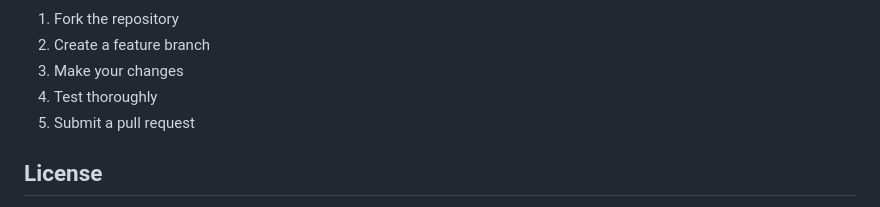
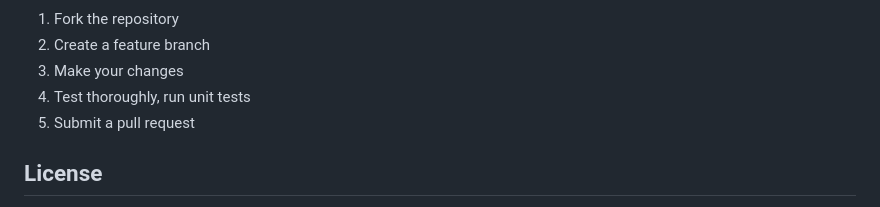
Before and after one commit to nfons/Paperless-Scanner, a Markdown page: README.md, the part around the change. GitHub-like rendering.

Commit message:
slight doc update

```diff
--- a/README.md
+++ b/README.md
@@ -151,7 +151,7 @@ For smart filename suggestions:
 1. Fork the repository
 2. Create a feature branch
 3. Make your changes
-4. Test thoroughly
+4. Test thoroughly, run unit tests
 5. Submit a pull request
 
 ## License
```
